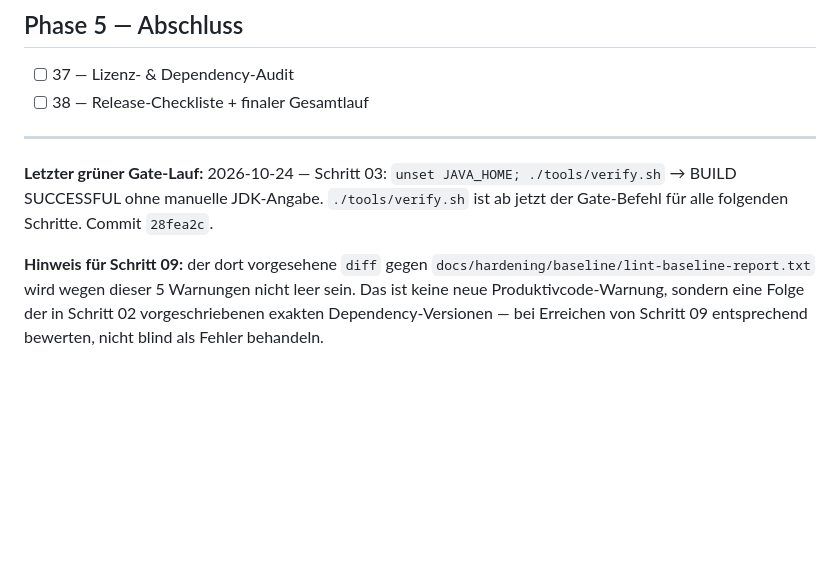
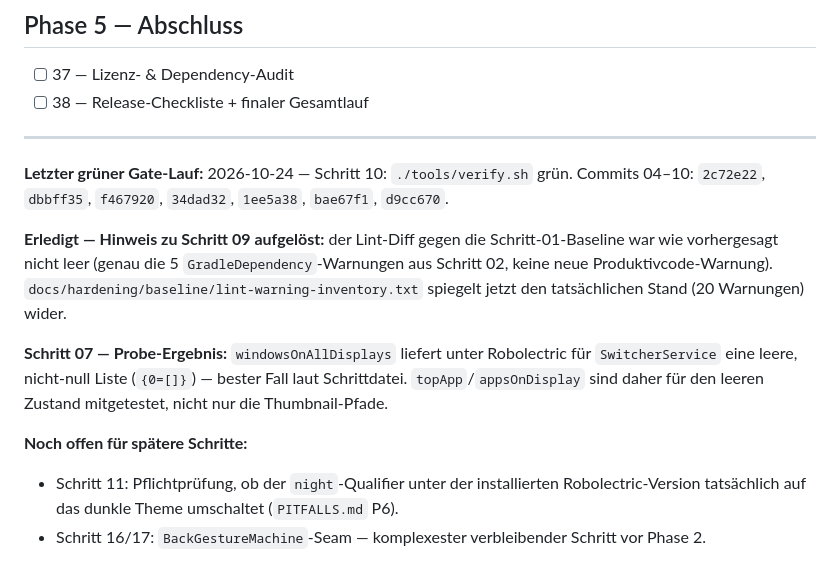
Before and after one commit to denissteinhorst/thor-back-button-hero, a Markdown page: docs/hardening/PROGRESS.md, the part around one of its changes. GitHub-like rendering; blank space fills up the shorter version.

Commit message:
docs: mark steps 04-10 complete in PROGRESS.md
Resolves the step 02->09 lint-diff heads-up (confirmed as expected,
not a regression) and records the step 07 windowsOnAllDisplays probe
result for future reference.

```diff
--- a/docs/hardening/PROGRESS.md
+++ b/docs/hardening/PROGRESS.md
@@ -67,12 +67,20 @@ Lint auf Testquellen), die sonst zu rotem Gate mit nicht offensichtlicher Ursach
 
 ---
 
-**Letzter grüner Gate-Lauf:** 2026-10-24 — Schritt 03: `unset JAVA_HOME; ./tools/verify.sh`
-→ BUILD SUCCESSFUL ohne manuelle JDK-Angabe. `./tools/verify.sh` ist ab jetzt der Gate-Befehl
-für alle folgenden Schritte. Commit `28fea2c`.
+**Letzter grüner Gate-Lauf:** 2026-10-24 — Schritt 10: `./tools/verify.sh` grün. Commits
+04–10: `2c72e22`, `dbbff35`, `f467920`, `34dad32`, `1ee5a38`, `bae67f1`, `d9cc670`.
 
-**Hinweis für Schritt 09:** der dort vorgesehene `diff` gegen
-`docs/hardening/baseline/lint-baseline-report.txt` wird wegen dieser 5 Warnungen nicht leer
-sein. Das ist keine neue Produktivcode-Warnung, sondern eine Folge der in Schritt 02
-vorgeschriebenen exakten Dependency-Versionen — bei Erreichen von Schritt 09 entsprechend
-bewerten, nicht blind als Fehler behandeln.
+**Erledigt — Hinweis zu Schritt 09 aufgelöst:** der Lint-Diff gegen die Schritt-01-Baseline
+war wie vorhergesagt nicht leer (genau die 5 `GradleDependency`-Warnungen aus Schritt 02,
+keine neue Produktivcode-Warnung). `docs/hardening/baseline/lint-warning-inventory.txt`
+spiegelt jetzt den tatsächlichen Stand (20 Warnungen) wider.
+
+**Schritt 07 — Probe-Ergebnis:** `windowsOnAllDisplays` liefert unter Robolectric für
+`SwitcherService` eine leere, nicht-null Liste (`{0=[]}`) — bester Fall laut Schrittdatei.
+`topApp`/`appsOnDisplay` sind daher für den leeren Zustand mitgetestet, nicht nur die
+Thumbnail-Pfade.
+
+**Noch offen für spätere Schritte:**
+- Schritt 11: Pflichtprüfung, ob der `night`-Qualifier unter der installierten
+  Robolectric-Version tatsächlich auf das dunkle Theme umschaltet (`PITFALLS.md` P6).
+- Schritt 16/17: `BackGestureMachine`-Seam — komplexester verbleibender Schritt vor Phase 2.
```
Also changed, not shown: other parts of docs/hardening/PROGRESS.md (+7 -7 lines).
